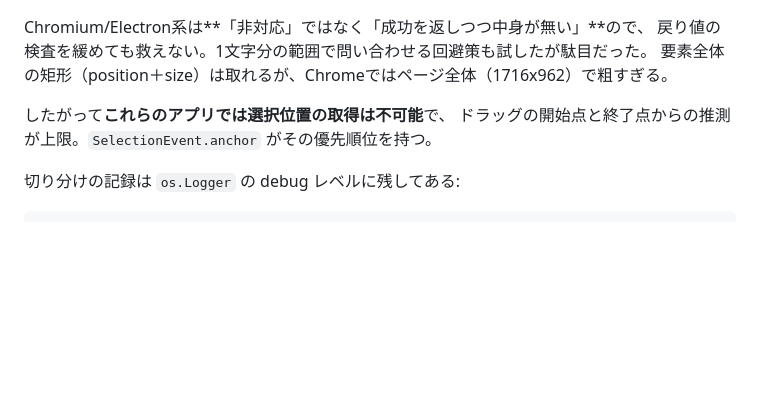
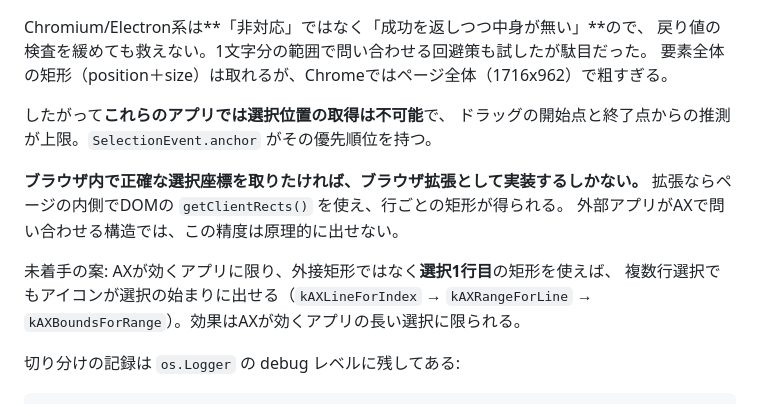
Before and after one commit to dai199/kioku, a Markdown page: CLAUDE.md, the part around the change. GitHub-like rendering; blank space fills up the shorter version.

Commit message:
CLAUDE.md: ブラウザ内の選択座標には拡張が要ることと、1行目基準の未着手案を記録
- ブラウザ内で正確な選択座標を取りたければ拡張として実装するしかない。
  拡張ならDOMのgetClientRectsで行ごとの矩形が得られるが、外部アプリが
  AXで問い合わせる構造ではこの精度は原理的に出せない
- AXが効くアプリに限れば、外接矩形ではなく選択1行目の矩形を使う案がある。
  効果範囲が狭いので未着手だが、複数行選択が気になったときの手として残す

````diff
--- a/CLAUDE.md
+++ b/CLAUDE.md
@@ -84,6 +84,14 @@ Chromium/Electron系は**「非対応」ではなく「成功を返しつつ中
 したがって**これらのアプリでは選択位置の取得は不可能**で、
 ドラッグの開始点と終了点からの推測が上限。`SelectionEvent.anchor` がその優先順位を持つ。
 
+**ブラウザ内で正確な選択座標を取りたければ、ブラウザ拡張として実装するしかない。**
+拡張ならページの内側でDOMの `getClientRects()` を使え、行ごとの矩形が得られる。
+外部アプリがAXで問い合わせる構造では、この精度は原理的に出せない。
+
+未着手の案: AXが効くアプリに限り、外接矩形ではなく**選択1行目**の矩形を使えば、
+複数行選択でもアイコンが選択の始まりに出せる（`kAXLineForIndex` →
+`kAXRangeForLine` → `kAXBoundsForRange`）。効果はAXが効くアプリの長い選択に限られる。
+
 切り分けの記録は `os.Logger` の debug レベルに残してある:
 
 ```sh
````
